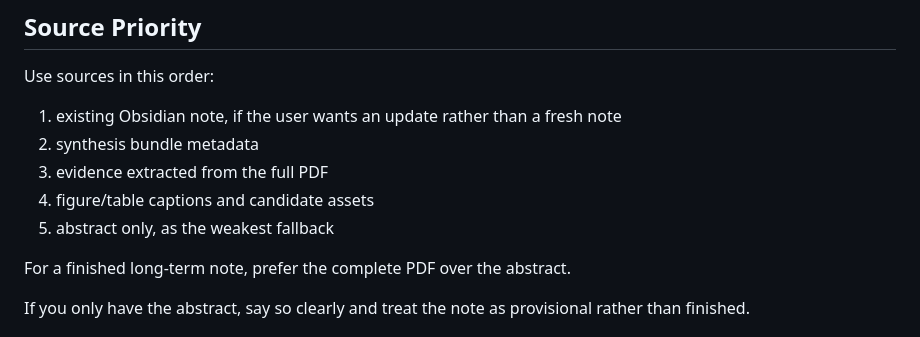
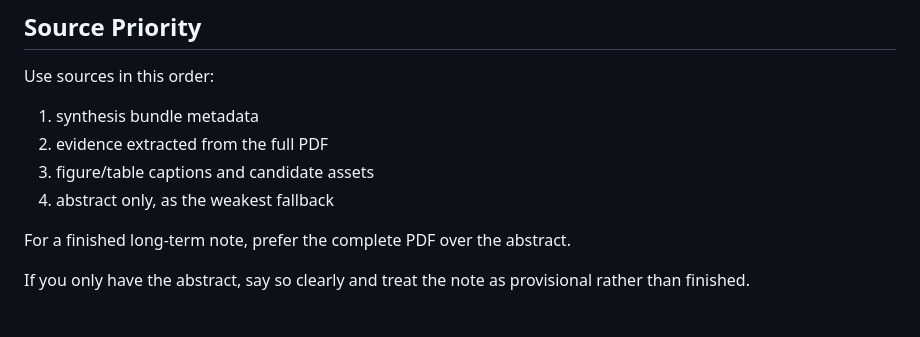
Before and after one commit to 917Dhj/DeepPaperNote, a Markdown page: references/deep-analysis.md, the part around the change. GitHub-like rendering.

Commit message:
Remove update-note source priority from deep analysis

```diff
--- a/references/deep-analysis.md
+++ b/references/deep-analysis.md
@@ -28,11 +28,10 @@ The real value comes from the model reading the available material and writing t
 
 Use sources in this order:
 
-1. existing Obsidian note, if the user wants an update rather than a fresh note
-2. synthesis bundle metadata
-3. evidence extracted from the full PDF
-4. figure/table captions and candidate assets
-5. abstract only, as the weakest fallback
+1. synthesis bundle metadata
+2. evidence extracted from the full PDF
+3. figure/table captions and candidate assets
+4. abstract only, as the weakest fallback
 
 For a finished long-term note, prefer the complete PDF over the abstract.
 
```
